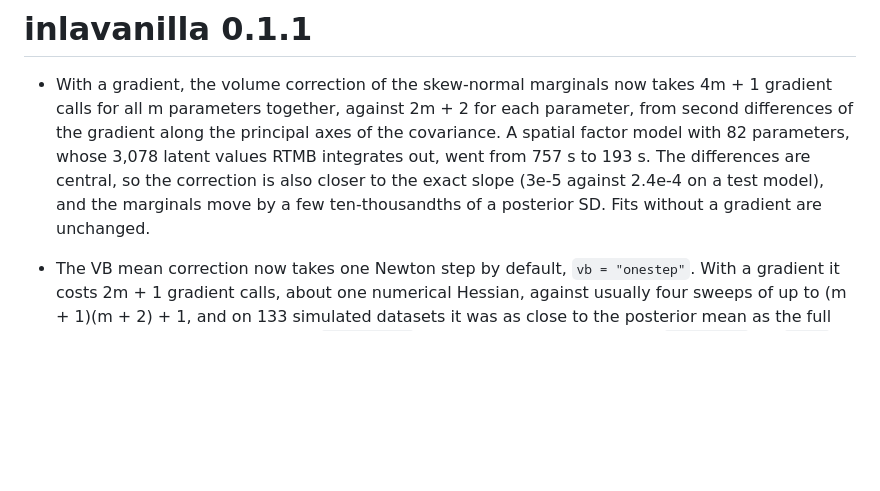
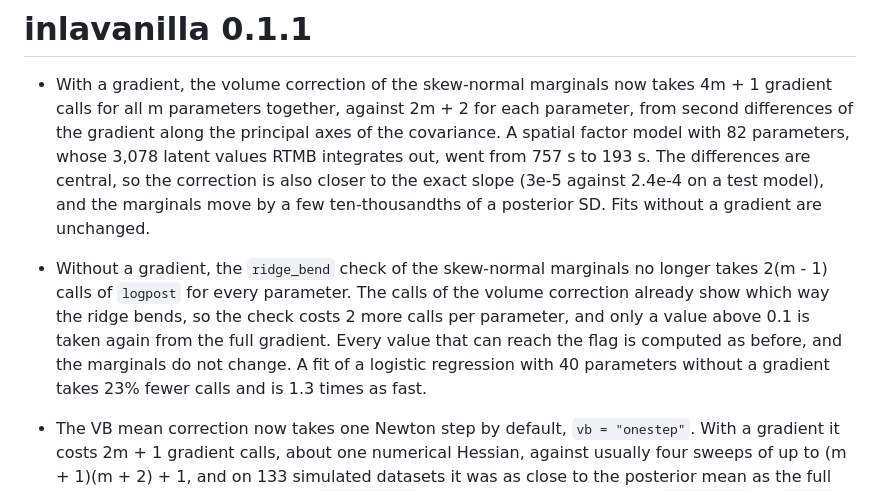
Before and after one commit to haziqj/inlavanilla, a Markdown page: NEWS.md, the part around the change. GitHub-like rendering; blank space fills up the shorter version.

Commit message:
Add a NEWS item for the cheaper ridge bend

```diff
--- a/NEWS.md
+++ b/NEWS.md
@@ -8,6 +8,15 @@
   are central, so the correction is also closer to the exact slope (3e-5
   against 2.4e-4 on a test model), and the marginals move by a few
   ten-thousandths of a posterior SD. Fits without a gradient are unchanged.
+
+* Without a gradient, the `ridge_bend` check of the skew-normal marginals no
+  longer takes 2(m - 1) calls of `logpost` for every parameter. The calls of
+  the volume correction already show which way the ridge bends, so the check
+  costs 2 more calls per parameter, and only a value above 0.1 is taken again
+  from the full gradient. Every value that can reach the flag is computed as
+  before, and the marginals do not change. A fit of a logistic regression with
+  40 parameters without a gradient takes 23% fewer calls and is 1.3 times as
+  fast.
 
 * The VB mean correction now takes one Newton step by default, `vb =
   "onestep"`. With a gradient it costs 2m + 1 gradient calls, about one
```
